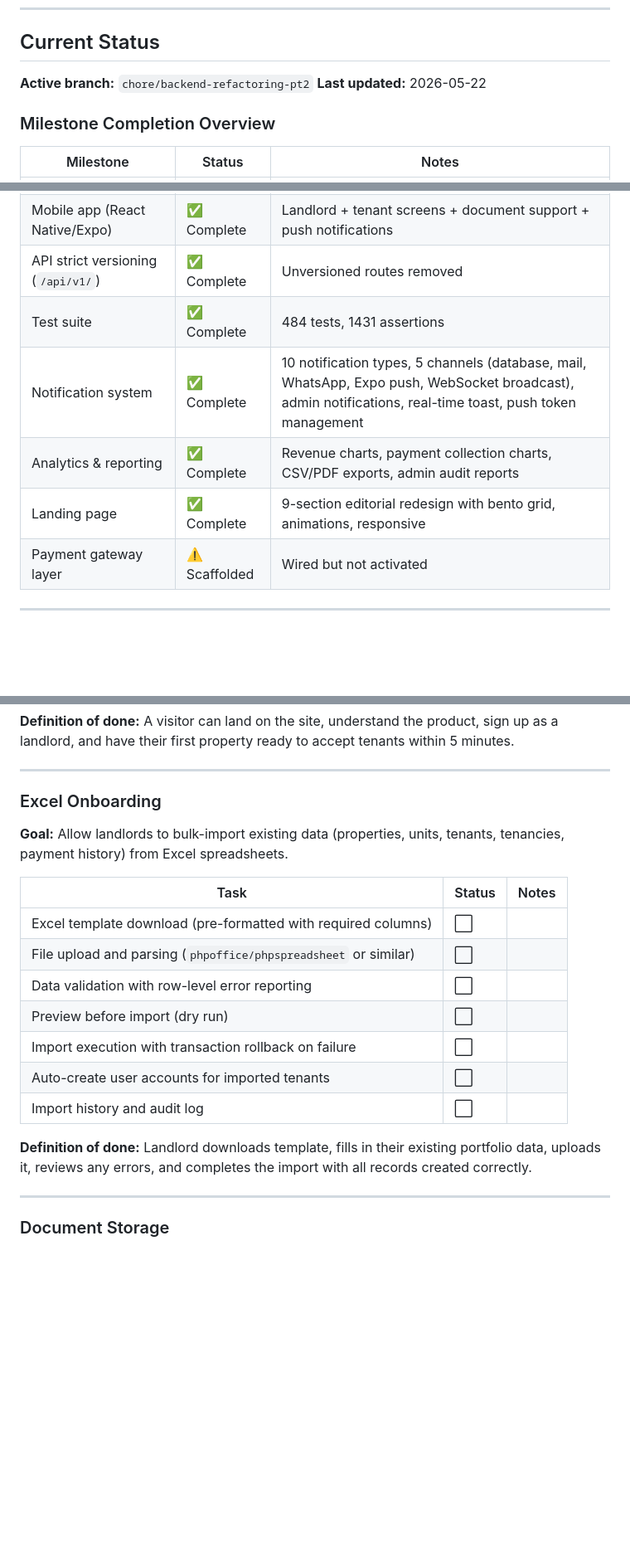
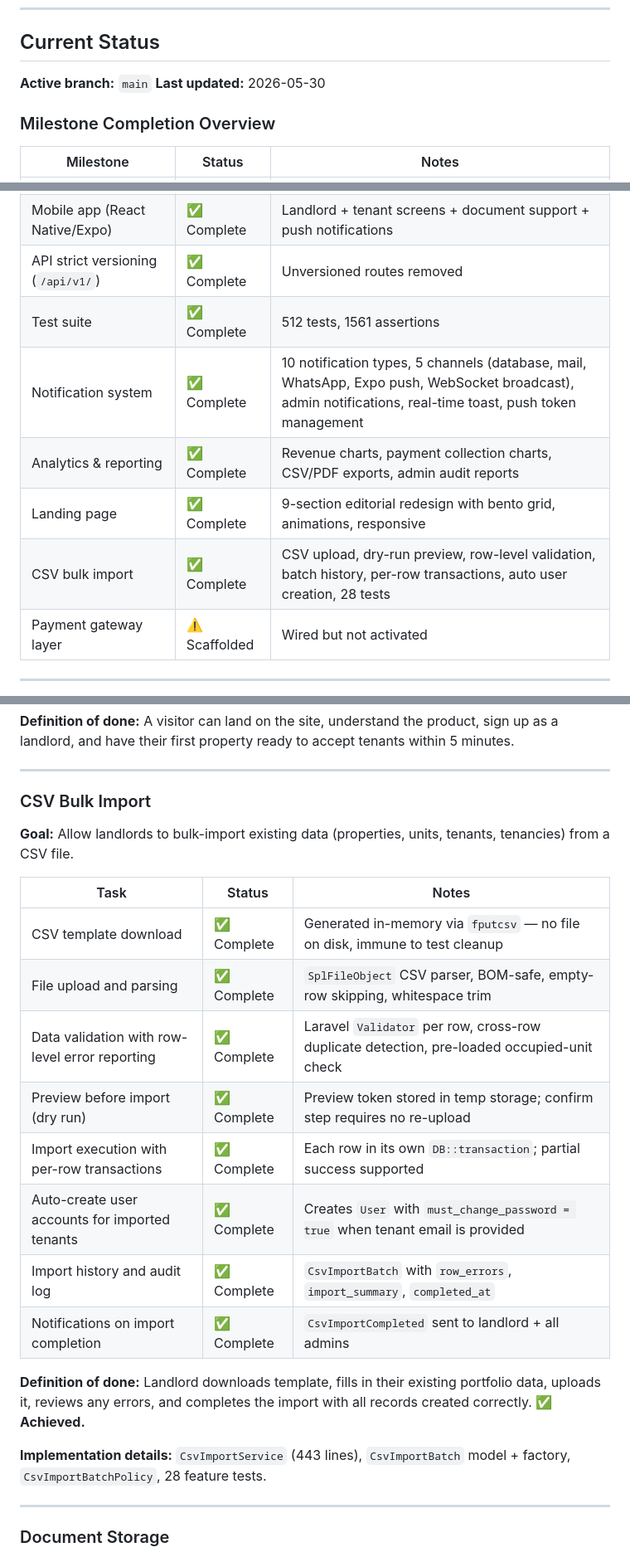
Before and after one commit to luisosena/estate, a Markdown page: docs/vision/roadmap.md, 3 parts joined by grey strips. Shown at 83% size. Rendered like a GitHub page; blank space fills up the shorter version.

Commit message:
docs: update roadmap — CSV bulk import complete, 512 tests, ~85%

```diff
--- a/docs/vision/roadmap.md
+++ b/docs/vision/roadmap.md
@@ -7,8 +7,8 @@
 
 ## Current Status
 
-**Active branch:** `chore/backend-refactoring-pt2`
-**Last updated:** 2026-05-22
+**Active branch:** `main`
+**Last updated:** 2026-05-30
 
 ### Milestone Completion Overview
 
@@ -21,10 +21,11 @@
 | Document storage system | ✅ Complete | Polymorphic attachments, web + mobile UI, 49 tests, soft deletes |
 | Mobile app (React Native/Expo) | ✅ Complete | Landlord + tenant screens + document support + push notifications |
 | API strict versioning (`/api/v1/`) | ✅ Complete | Unversioned routes removed |
-| Test suite | ✅ Complete | 484 tests, 1431 assertions |
+| Test suite | ✅ Complete | 512 tests, 1561 assertions |
 | Notification system | ✅ Complete | 10 notification types, 5 channels (database, mail, WhatsApp, Expo push, WebSocket broadcast), admin notifications, real-time toast, push token management |
 | Analytics & reporting | ✅ Complete | Revenue charts, payment collection charts, CSV/PDF exports, admin audit reports |
 | Landing page | ✅ Complete | 9-section editorial redesign with bento grid, animations, responsive |
+| CSV bulk import | ✅ Complete | CSV upload, dry-run preview, row-level validation, batch history, per-row transactions, auto user creation, 28 tests |
 | Payment gateway layer | ⚠️ Scaffolded | Wired but not activated |
 
 ---
@@ -67,21 +68,24 @@
 
 ---
 
-### Excel Onboarding
+### CSV Bulk Import
 
-**Goal:** Allow landlords to bulk-import existing data (properties, units, tenants, tenancies, payment history) from Excel spreadsheets.
+**Goal:** Allow landlords to bulk-import existing data (properties, units, tenants, tenancies) from a CSV file.
 
 | Task | Status | Notes |
 |------|--------|-------|
-| Excel template download (pre-formatted with required columns) | ⬜ | |
-| File upload and parsing (`phpoffice/phpspreadsheet` or similar) | ⬜ | |
-| Data validation with row-level error reporting | ⬜ | |
-| Preview before import (dry run) | ⬜ | |
-| Import execution with transaction rollback on failure | ⬜ | |
-| Auto-create user accounts for imported tenants | ⬜ | |
-| Import history and audit log | ⬜ | |
+| CSV template download | ✅ Complete | Generated in-memory via `fputcsv` — no file on disk, immune to test cleanup |
+| File upload and parsing | ✅ Complete | `SplFileObject` CSV parser, BOM-safe, empty-row skipping, whitespace trim |
+| Data validation with row-level error reporting | ✅ Complete | Laravel `Validator` per row, cross-row duplicate detection, pre-loaded occupied-unit check |
+| Preview before import (dry run) | ✅ Complete | Preview token stored in temp storage; confirm step requires no re-upload |
+| Import execution with per-row transactions | ✅ Complete | Each row in its own `DB::transaction`; partial success supported |
+| Auto-create user accounts for imported tenants | ✅ Complete | Creates `User` with `must_change_password = true` when tenant email is provided |
+| Import history and audit log | ✅ Complete | `CsvImportBatch` with `row_errors`, `import_summary`, `completed_at` |
+| Notifications on import completion | ✅ Complete | `CsvImportCompleted` sent to landlord + all admins |
 
-**Definition of done:** Landlord downloads template, fills in their existing portfolio data, uploads it, reviews any errors, and completes the import with all records created correctly.
+**Definition of done:** Landlord downloads template, fills in their existing portfolio data, uploads it, reviews any errors, and completes the import with all records created correctly. ✅ **Achieved.**
+
+**Implementation details:** `CsvImportService` (443 lines), `CsvImportBatch` model + factory, `CsvImportBatchPolicy`, 28 feature tests.
 
 ---
 
```
Also changed, not shown: other parts of docs/vision/roadmap.md (+5 -3 lines).
